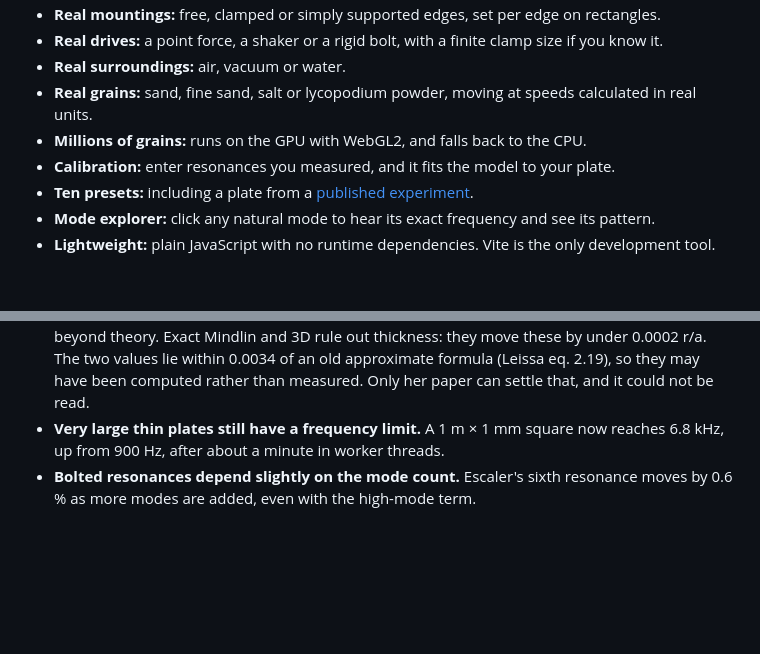
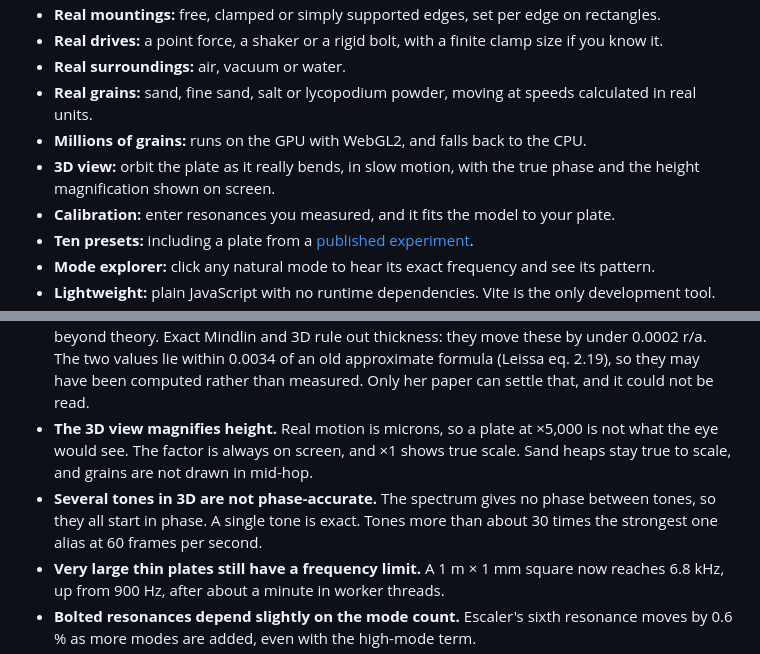
Before and after one commit to dan-garden/cymatix, a Markdown page: README.md, 2 parts joined by grey strips. GitHub-like rendering; blank space fills up the shorter version.

```diff
--- a/README.md
+++ b/README.md
@@ -13,6 +13,7 @@
 - **Real surroundings:** air, vacuum or water.
 - **Real grains:** sand, fine sand, salt or lycopodium powder, moving at speeds calculated in real units.
 - **Millions of grains:** runs on the GPU with WebGL2, and falls back to the CPU.
+- **3D view:** orbit the plate as it really bends, in slow motion, with the true phase and the height magnification shown on screen.
 - **Calibration:** enter resonances you measured, and it fits the model to your plate.
 - **Ten presets:** including a plate from a [published experiment](https://doi.org/10.3390/e24020215).
 - **Mode explorer:** click any natural mode to hear its exact frequency and see its pattern.
@@ -144,6 +148,8 @@ What the model still cannot claim:
 - **A finite clamp is an input, not a discovery.** It shifts axisymmetric modes by 1–22 % as r₀/a goes from 0.02 to 0.1. On Escaler's plate a 4 mm clamp predicts the inner circles but moves frequencies to +3 to +5 %, which would need a plate about 5 % thinner or softer. That is unverified, so the default stays a point.
 - **Thick plates are Mindlin, not 3D.** The remaining error against 3D elasticity is up to 1.7 % at h/a = 0.1 and grows with thickness.
 - **Two of Waller's nodal circles don't fit.** Her outermost circles at 5–6 circles sit 0.012–0.021 r/a beyond theory. Exact Mindlin and 3D rule out thickness: they move these by under 0.0002 r/a. The two values lie within 0.0034 of an old approximate formula (Leissa eq. 2.19), so they may have been computed rather than measured. Only her paper can settle that, and it could not be read.
+- **The 3D view magnifies height.** Real motion is microns, so a plate at ×5,000 is not what the eye would see. The factor is always on screen, and ×1 shows true scale. Sand heaps stay true to scale, and grains are not drawn in mid-hop.
+- **Several tones in 3D are not phase-accurate.** The spectrum gives no phase between tones, so they all start in phase. A single tone is exact. Tones more than about 30 times the strongest one alias at 60 frames per second.
 - **Very large thin plates still have a frequency limit.** A 1 m × 1 mm square now reaches 6.8 kHz, up from 900 Hz, after about a minute in worker threads.
 - **Bolted resonances depend slightly on the mode count.** Escaler's sixth resonance moves by 0.6 % as more modes are added, even with the high-mode term.
 - **Your inputs still matter most.** A 2 % thickness or stiffness error shifts every resonance by 1–2 %. Measure your plate, or use the calibration tool.
```
Also changed, not shown: other parts of README.md (+7 -1 lines), docs/validation.md (+23 -1 lines), docs/gallery.png, 11 other files.
